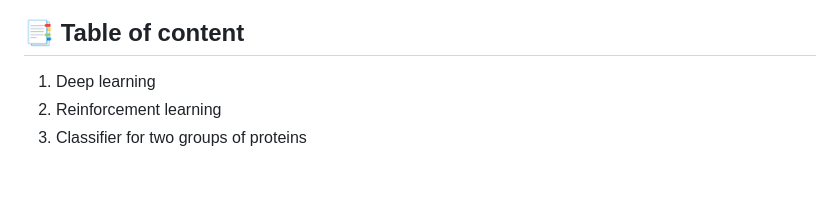
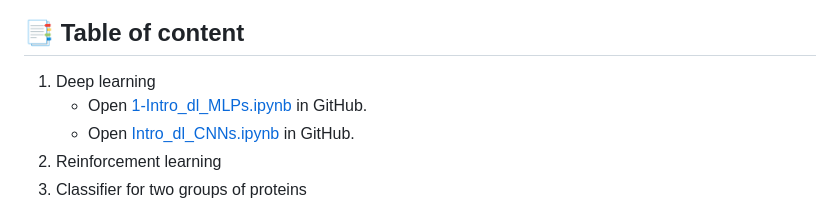
Before and after one commit to AdamTest24/Case_Studies_L2D, a Markdown page: README.md, the part around the change. GitHub-like rendering; blank space fills up the shorter version.

Commit message:
adds links for discoveribility of dl notebooks #7

```diff
--- a/README.md
+++ b/README.md
@@ -2,6 +2,8 @@
 
 ## :bookmark_tabs: Table of content
 1. Deep learning
+	* Open [1-Intro_dl_MLPs.ipynb](deep_learning_mab/Improved_notebooks/1-Intro_dl_MLPs.ipynb) in GitHub.
+	* Open [Intro_dl_CNNs.ipynb](deep_learning_mab/MAB_New_Edits/Intro_dl_CNNs.ipynb) in GitHub.
 2. Reinforcement learning
 3. Classifier for two groups of proteins
 
```
